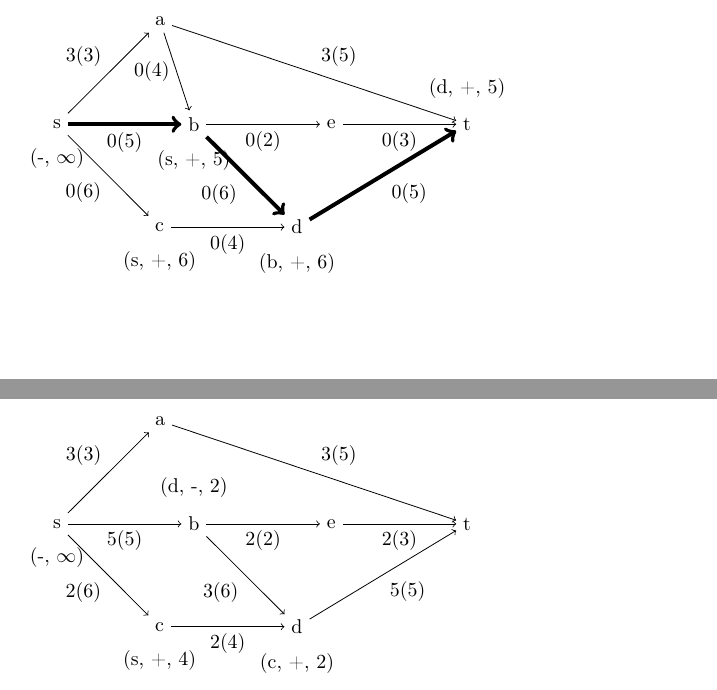
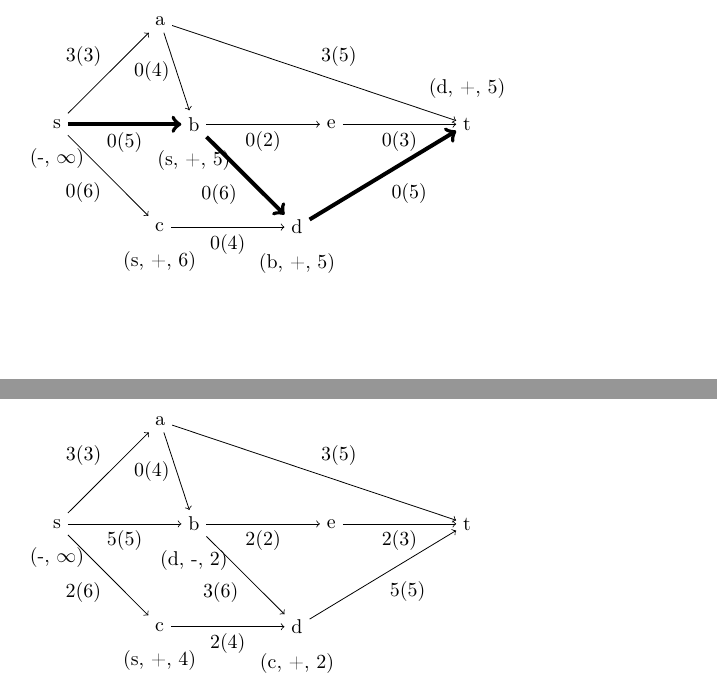
Before and after one commit to 2martens/uni, a LaTeX problem sheet (optimierung/Uebungsblatt10.tex): two parts of pages 1 and 2 of 4, joined at a grey line, cut so that both start at the same text. Compiled offline with pdfLaTeX.

Commit message:
MATH2-Inf-10: Aufgabe 1 korrigiert.

```diff
--- a/optimierung/Uebungsblatt10.tex
+++ b/optimierung/Uebungsblatt10.tex
@@ -73,7 +73,7 @@ Stephan Niendorf (6242417)}
 		\node (sCap) [below=0.1 of s] {(-, $\infty$)};
 		\node (bCap) [below=0.1 of b] {(s, +, 5)};
 		\node (cCap) [below=0.1 of c] {(s, +, 6)};
-		\node (dCap) [below=0.1 of d] {(b, +, 6)};
+		\node (dCap) [below=0.1 of d] {(b, +, 5)};
 		\node (tCap) [above=0.1 of t] {(d, +, 5)};
 		\path[->] (s) edge node [above left] {3(3)} (a)
 				  (s) edge[line width=2pt] node [below] {0(5)} (b)
@@ -124,11 +124,12 @@ Stephan Niendorf (6242417)}
 		\node (sCap) [below=0.1 of s] {(-, $\infty$)};
 		\node (cCap) [below=0.1 of c] {(s, +, 4)};
 		\node (dCap) [below=0.1 of d] {(c, +, 2)};
-		\node (bCap) [above=0.1 of b] {(d, -, 2)};
+		\node (bCap) [below=0.1 of b] {(d, -, 2)};
 		\path[->] (s) edge node [above left] {3(3)} (a)
 				  (s) edge node [below] {5(5)} (b)
 				  (s) edge node [below left] {2(6)} (c)
 				  (a) edge node [above right] {3(5)} (t)
+				  (a) edge node [left] {0(4)} (b)
 				  (b) edge node [below] {2(2)} (e)
 				  (b) edge node [below left] {3(6)} (d)
 				  (c) edge node [below] {2(4)} (d)
```
